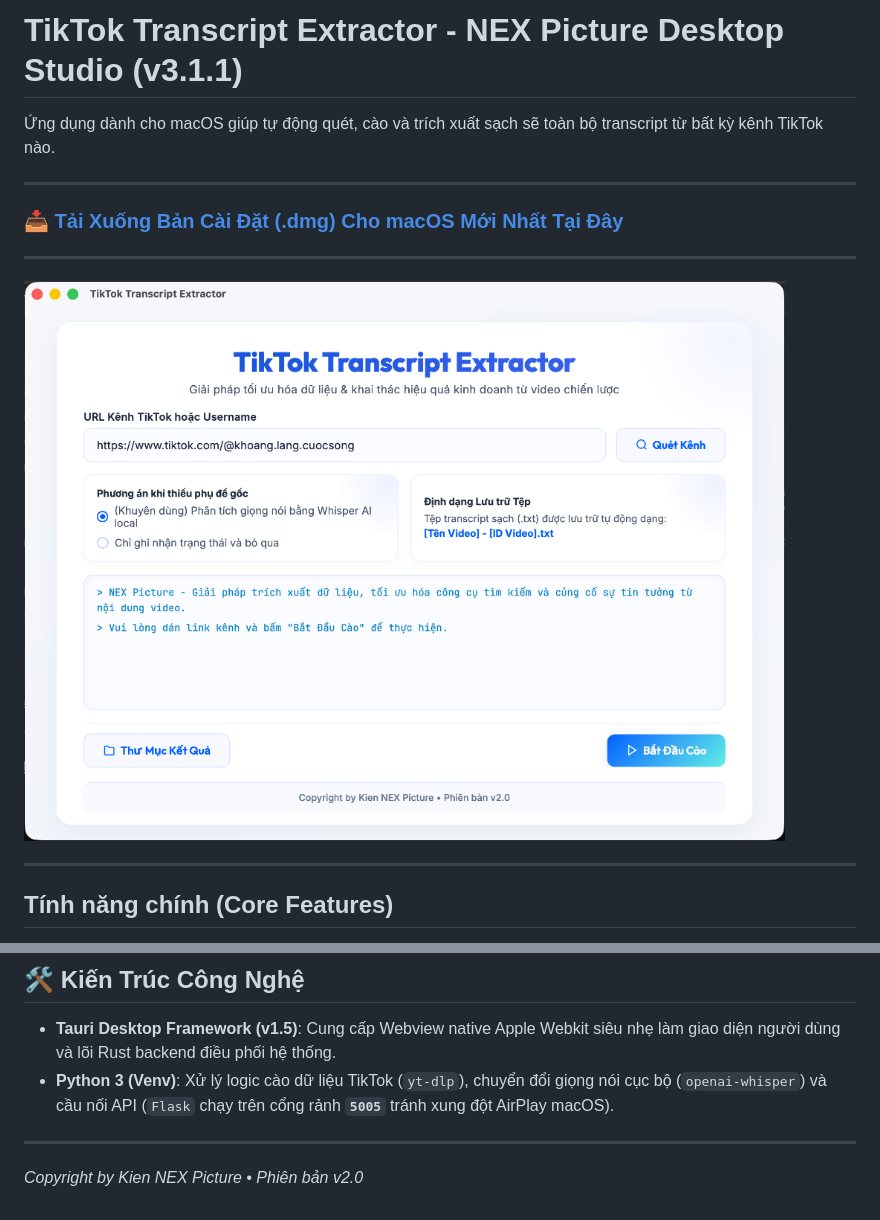
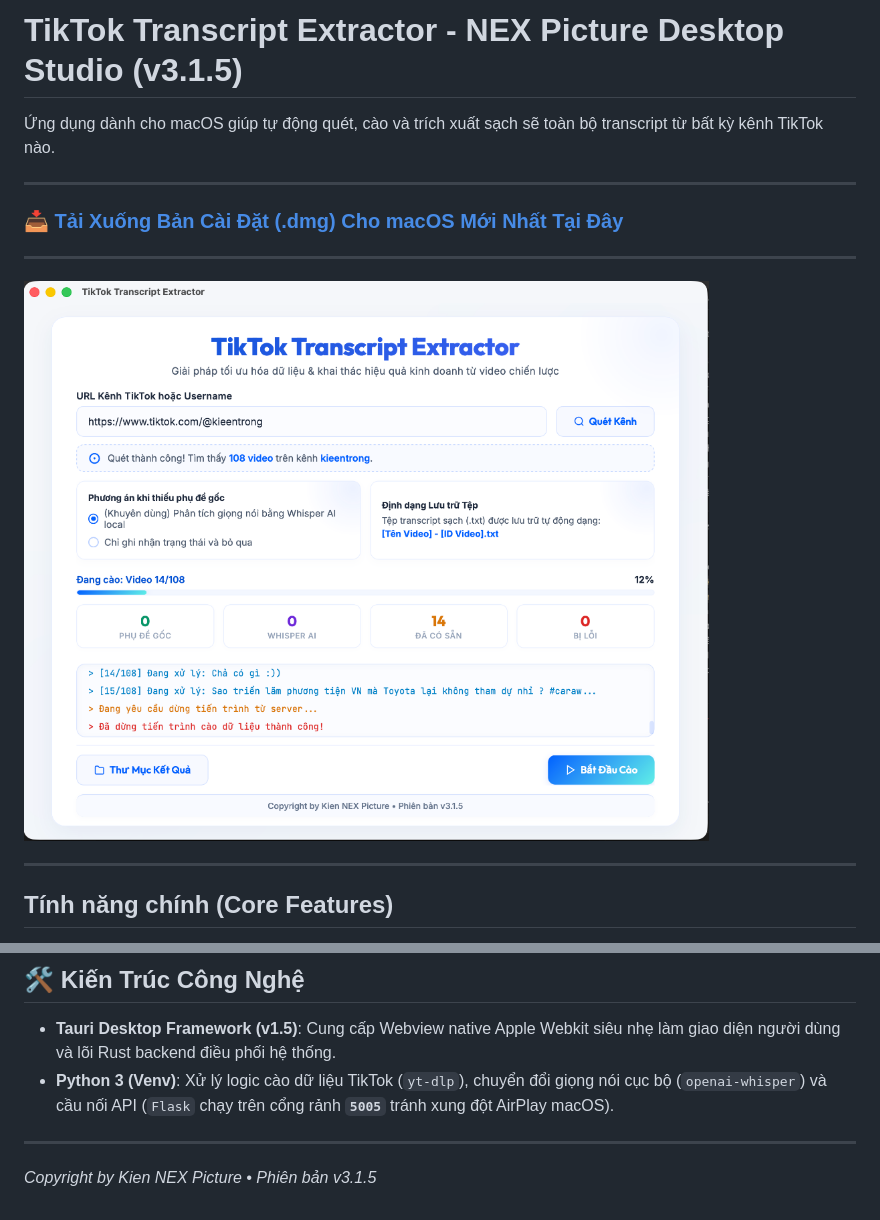
Before and after one commit to kieentrong/tiktok-transcript-extractor, a Markdown page: README.md, 2 parts joined by grey strips. Drawn GitHub-style; pictures changed too: assets/app_screenshot.png.

```diff
--- a/README.md
+++ b/README.md
@@ -1,4 +1,4 @@
-# TikTok Transcript Extractor - NEX Picture Desktop Studio (v3.1.1)
+# TikTok Transcript Extractor - NEX Picture Desktop Studio (v3.1.5)
 
 Ứng dụng dành cho macOS giúp tự động quét, cào và trích xuất sạch sẽ toàn bộ transcript từ bất kỳ kênh TikTok nào.
 
@@ -82,4 +93,4 @@ Các tệp đóng gói hoàn tất sẽ xuất hiện tại thư mục `src-taur
 
 ---
 
-*Copyright by Kien NEX Picture • Phiên bản v2.0*
+*Copyright by Kien NEX Picture • Phiên bản v3.1.5*
```
Also changed, not shown: other parts of README.md (+12 -1 lines), 4 other files.
